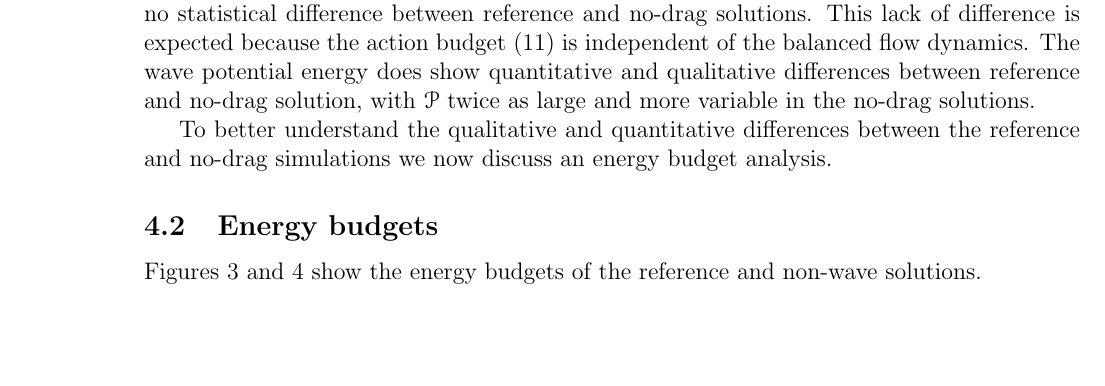
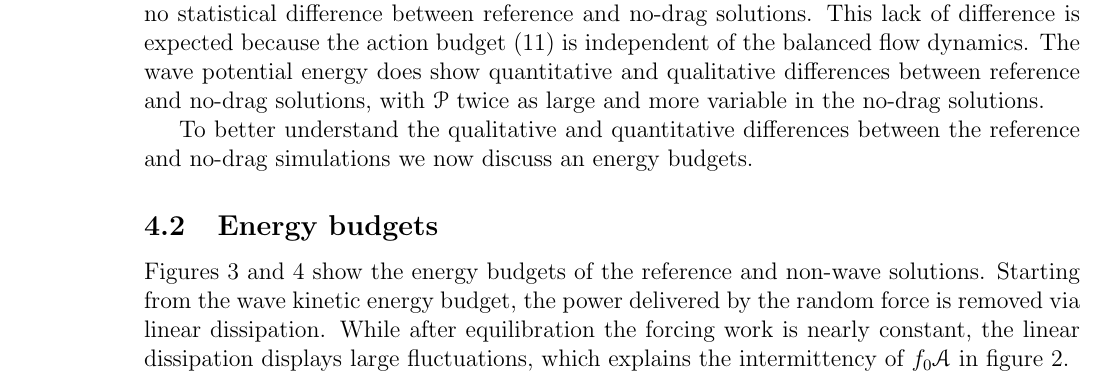
Before and after one commit to cesar-rocha/ForcedQGNIW, a LaTeX paper (writeup/ForcedNIWQG.tex): part of page 6 of 10, cut so that both start at the same text, the shorter picture padded with empty space. Compiled offline with pdfLaTeX.

Commit message:
Updates notes

```diff
--- a/writeup/ForcedNIWQG.tex
+++ b/writeup/ForcedNIWQG.tex
@@ -525,11 +525,11 @@ The wave kinetic energy displays large fluctuations about the the predicted leve
 with no statistical difference between reference and no-drag solutions. This lack
 of difference is expected because the action budget \eqref{A} is independent of the
 balanced flow dynamics. The wave potential energy does show quantitative and
-qualitative differences between reference and no-drag solution, with $\P$ twice
+qualitative differences between reference and no-drag solutions, with $\P$ twice
 as large and more variable in the no-drag solutions.
 
 To better understand the qualitative and quantitative differences between the reference
-and no-drag simulations we now discuss an energy budget analysis.
+and no-drag simulations we now discuss an energy budgets.
 
 \begin{figure}
 \centering
@@ -550,7 +550,10 @@ and no-drag simulations we now discuss an energy budget analysis.
 
 \subsection{Energy budgets}
 Figures \ref{energy_budgets_reference} and \ref{energy_budgets_nodrag} show the
-energy budgets of the reference and non-wave solutions.
+energy budgets of the reference and non-wave solutions. Starting from the wave kinetic
+energy budget, the power delivered by the random force is removed via linear dissipation.
+While after equilibration the forcing work is nearly constant, the linear dissipation displays
+large fluctuations, which explains the intermittency of $f_0\A$ in figure \ref{equilibrated_energy}.
 
 \begin{figure}
 \centering
```
